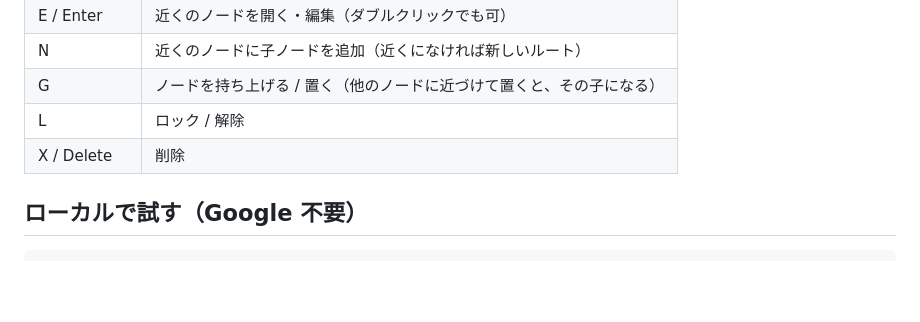
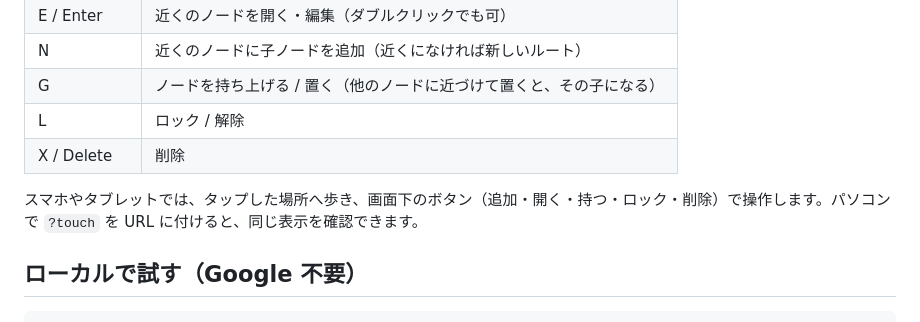
Before and after one commit to Tens0L/meeting-room, a Markdown page: README.md, the part around the change. Drawn GitHub-style; blank space fills up the shorter version.

```diff
--- a/README.md
+++ b/README.md
@@ -27,6 +27,8 @@
 | G | ノードを持ち上げる / 置く（他のノードに近づけて置くと、その子になる） |
 | L | ロック / 解除 |
 | X / Delete | 削除 |
+
+スマホやタブレットでは、タップした場所へ歩き、画面下のボタン（追加・開く・持つ・ロック・削除）で操作します。パソコンで `?touch` を URL に付けると、同じ表示を確認できます。
 
 ## ローカルで試す（Google 不要）
 
```
Also changed, not shown: docs/screenshot-mobile.png (added), 5 other files.
